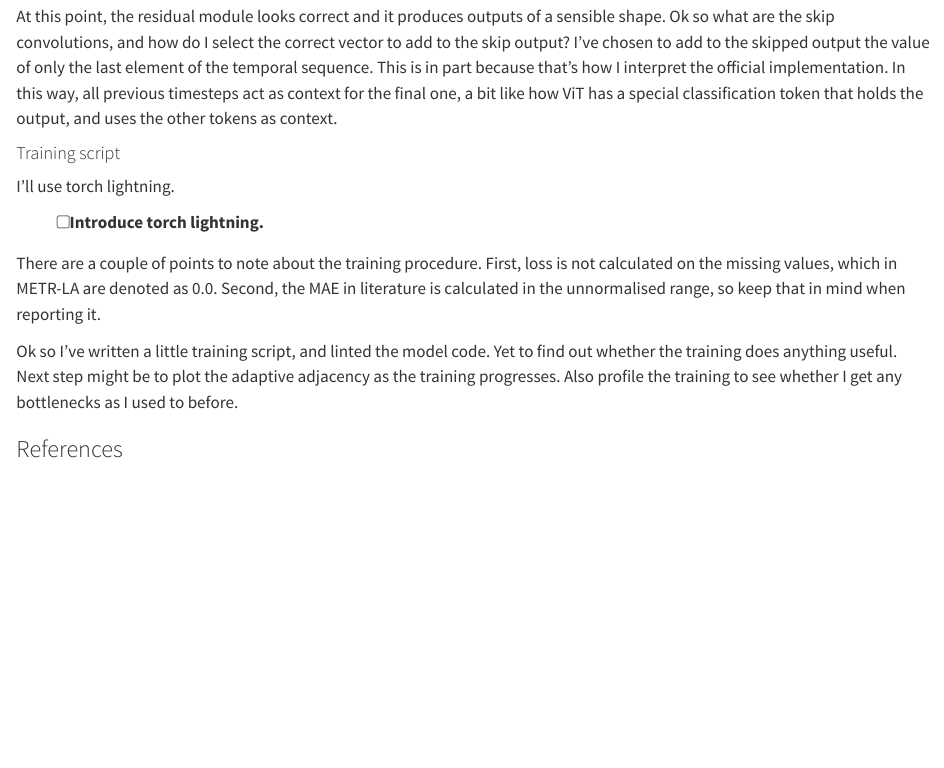
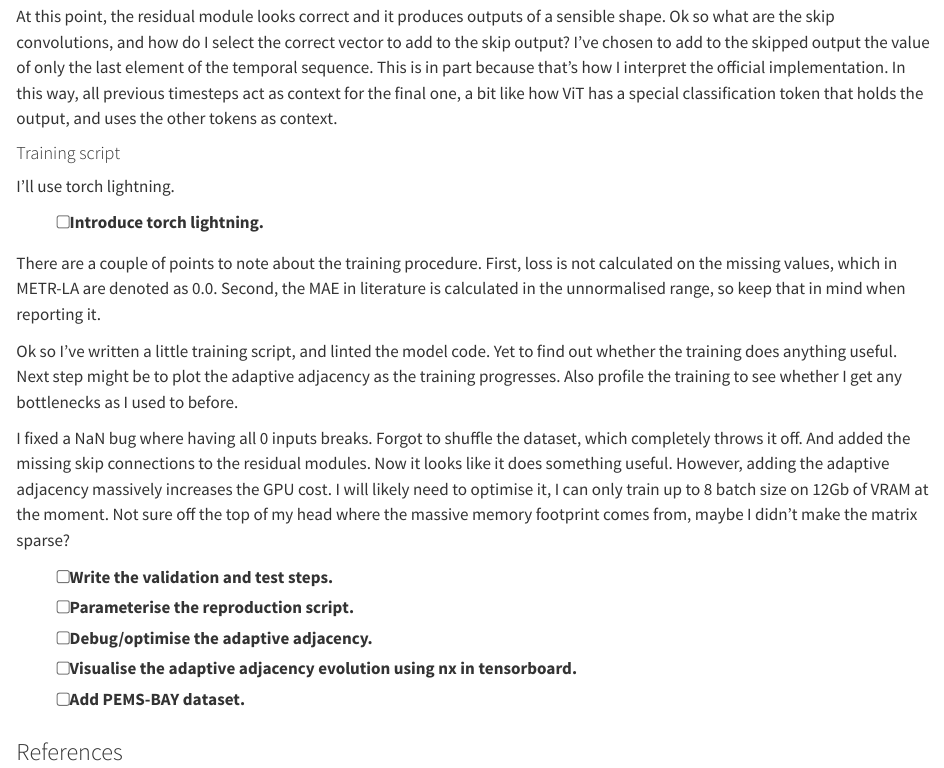
Before and after one commit to boykovdn/gwnet, a Quarto document (quarto/notes.qmd): the page in a window 1100 px wide, from 9460 px down. Rendered offline with R 4.5, knitr and Pandoc in place of Quarto, with nearby package versions; a font, style sheet, LaTeX package, included part or bibliography that could not be used is replaced or left out.

Commit message:
Update code and notes
* Fixes to get adaptive adjacency running
* Update on next step todos

```diff
--- a/quarto/notes.qmd
+++ b/quarto/notes.qmd
@@ -386,6 +386,21 @@ Yet to find out whether the training does anything useful.
 Next step might be to plot the adaptive adjacency as the training progresses.
 Also profile the training to see whether I get any bottlenecks as I used to before.
 
+I fixed a NaN bug where having all 0 inputs breaks.
+Forgot to shuffle the dataset, which completely throws it off.
+And added the missing skip connections to the residual modules.
+Now it looks like it does something useful.
+However, adding the adaptive adjacency massively increases the GPU cost.
+I will likely need to optimise it, I can only train up to 8 batch size on 12Gb of VRAM at the moment.
+Not sure off the top of my head where the massive memory footprint comes from, maybe I didn't make the matrix sparse?
+
+- [ ] Write the validation and test steps.
+- [ ] Parameterise the reproduction script.
+- [ ] Debug/optimise the adaptive adjacency.
+- [ ] Visualise the adaptive adjacency evolution using nx in tensorboard.
+- [ ] Add PEMS-BAY dataset.
+
+
 ### References
 
 ::: {#refs}
```
Also changed, not shown: experiments/reproduction.py (+2 -2 lines), src/gwnet/callbacks/visualise_sequence_pred.py (+6 -1 lines).
